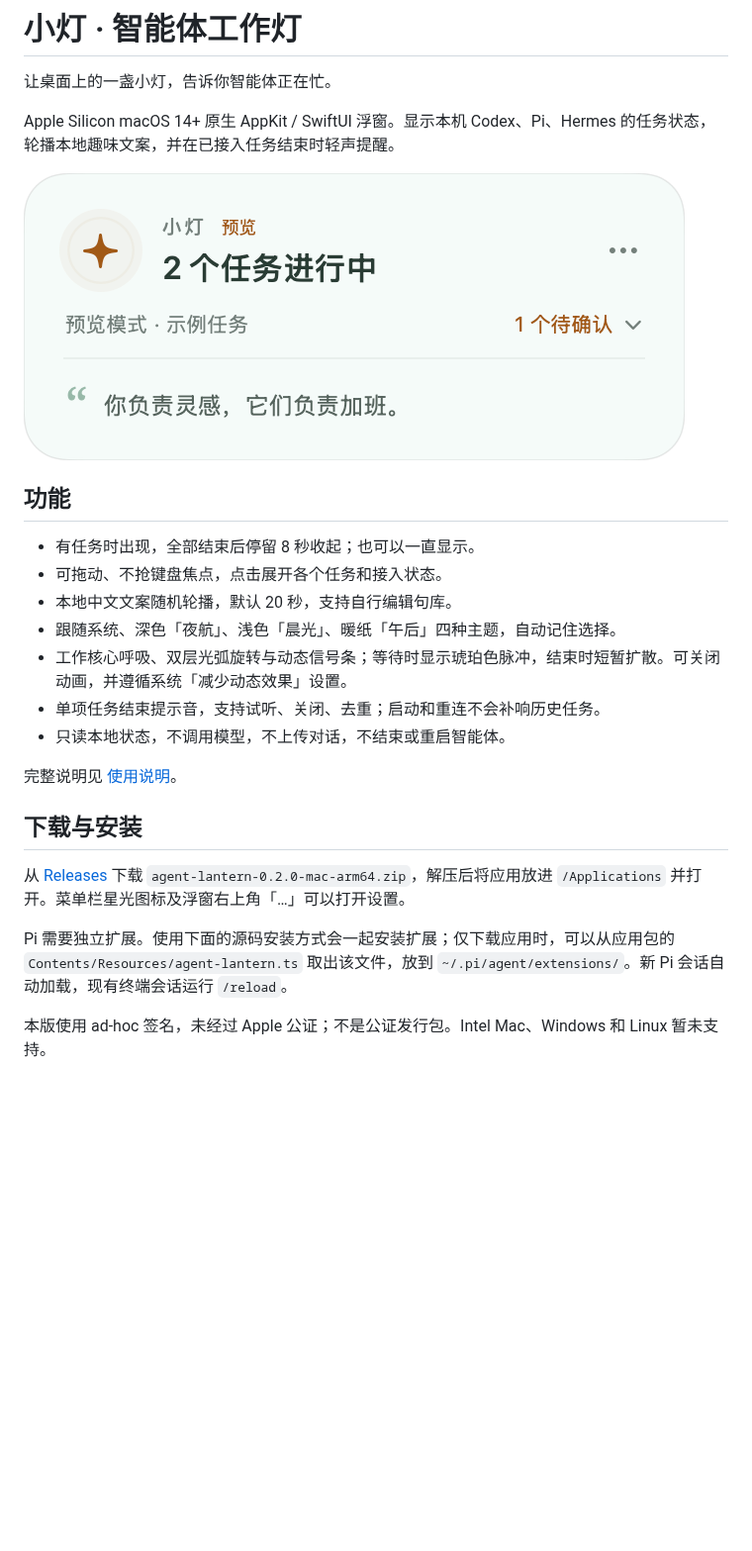
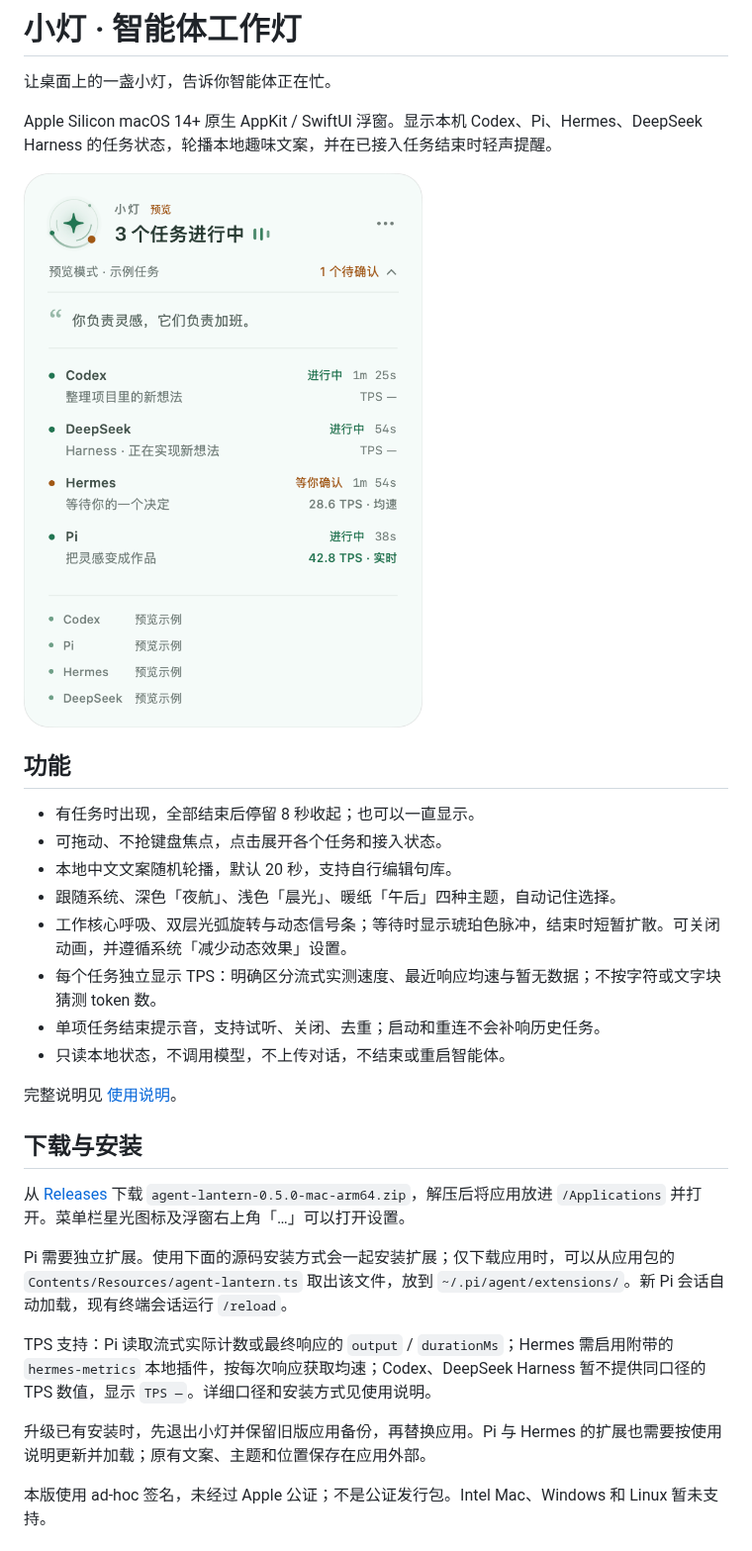
Before and after one commit to tangf-ai/agent-lantern, a Markdown page: README.md, the part around one of its changes. Shown at 99% size. Drawn GitHub-style; pictures changed too: docs/preview-light.png; blank space fills up the shorter version.

Commit message:
Release 0.5.0 with DeepSeek Harness detection and per-task TPS

```diff
--- a/README.md
+++ b/README.md
@@ -2,5 +2,5 @@
 
 让桌面上的一盏小灯，告诉你智能体正在忙。
 
-Apple Silicon macOS 14+ 原生 AppKit / SwiftUI 浮窗。显示本机 Codex、Pi、Hermes 的任务状态，轮播本地趣味文案，并在已接入任务结束时轻声提醒。
+Apple Silicon macOS 14+ 原生 AppKit / SwiftUI 浮窗。显示本机 Codex、Pi、Hermes、DeepSeek Harness 的任务状态，轮播本地趣味文案，并在已接入任务结束时轻声提醒。
 
@@ -13,6 +13,7 @@ Apple Silicon macOS 14+ 原生 AppKit / SwiftUI 浮窗。显示本机 Codex、Pi
 - 本地中文文案随机轮播，默认 20 秒，支持自行编辑句库。
 - 跟随系统、深色「夜航」、浅色「晨光」、暖纸「午后」四种主题，自动记住选择。
 - 工作核心呼吸、双层光弧旋转与动态信号条；等待时显示琥珀色脉冲，结束时短暂扩散。可关闭动画，并遵循系统「减少动态效果」设置。
+- 每个任务独立显示 TPS：明确区分流式实测速度、最近响应均速与暂无数据；不按字符或文字块猜测 token 数。
 - 单项任务结束提示音，支持试听、关闭、去重；启动和重连不会补响历史任务。
 - 只读本地状态，不调用模型，不上传对话，不结束或重启智能体。
 
@@ -20,9 +21,13 @@ Apple Silicon macOS 14+ 原生 AppKit / SwiftUI 浮窗。显示本机 Codex、Pi
 
 ## 下载与安装
 
-从 [Releases](https://github.com/tangf-ai/agent-lantern/releases/latest) 下载 `agent-lantern-0.2.0-mac-arm64.zip`，解压后将应用放进 `/Applications` 并打开。菜单栏星光图标及浮窗右上角「…」可以打开设置。
+从 [Releases](https://github.com/tangf-ai/agent-lantern/releases/latest) 下载 `agent-lantern-0.5.0-mac-arm64.zip`，解压后将应用放进 `/Applications` 并打开。菜单栏星光图标及浮窗右上角「…」可以打开设置。
 
 Pi 需要独立扩展。使用下面的源码安装方式会一起安装扩展；仅下载应用时，可以从应用包的 `Contents/Resources/agent-lantern.ts` 取出该文件，放到 `~/.pi/agent/extensions/`。新 Pi 会话自动加载，现有终端会话运行 `/reload`。
+
+TPS 支持：Pi 读取流式实际计数或最终响应的 `output` / `durationMs`；Hermes 需启用附带的 `hermes-metrics` 本地插件，按每次响应获取均速；Codex、DeepSeek Harness 暂不提供同口径的 TPS 数值，显示 `TPS —`。详细口径和安装方式见使用说明。
+
+升级已有安装时，先退出小灯并保留旧版应用备份，再替换应用。Pi 与 Hermes 的扩展也需要按使用说明更新并加载；原有文案、主题和位置保存在应用外部。
 
 本版使用 ad-hoc 签名，未经过 Apple 公证；不是公证发行包。Intel Mac、Windows 和 Linux 暂未支持。
 
```
Also changed, not shown: other parts of README.md (+8 -1 lines), CHANGELOG.md (added, +11 -0 lines), Resources/使用说明.md (+24 -3 lines), 12 other files.
